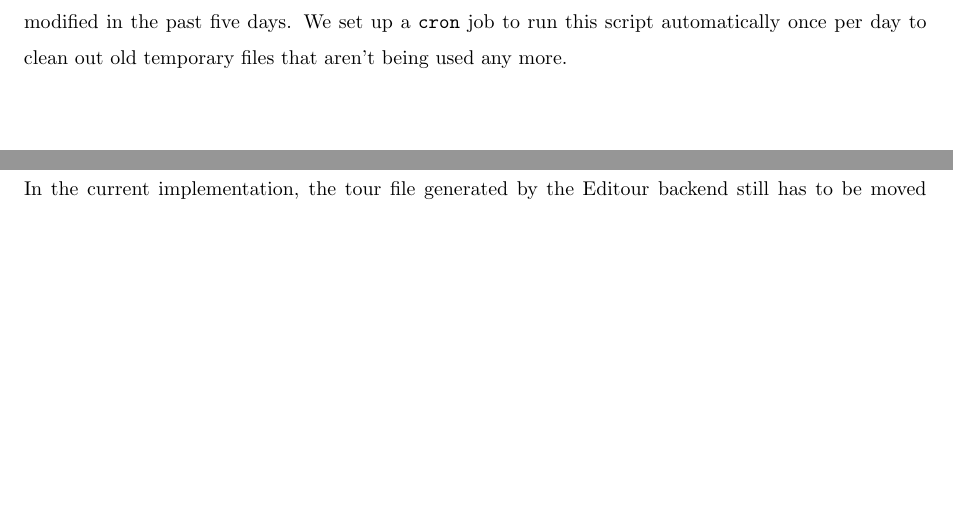
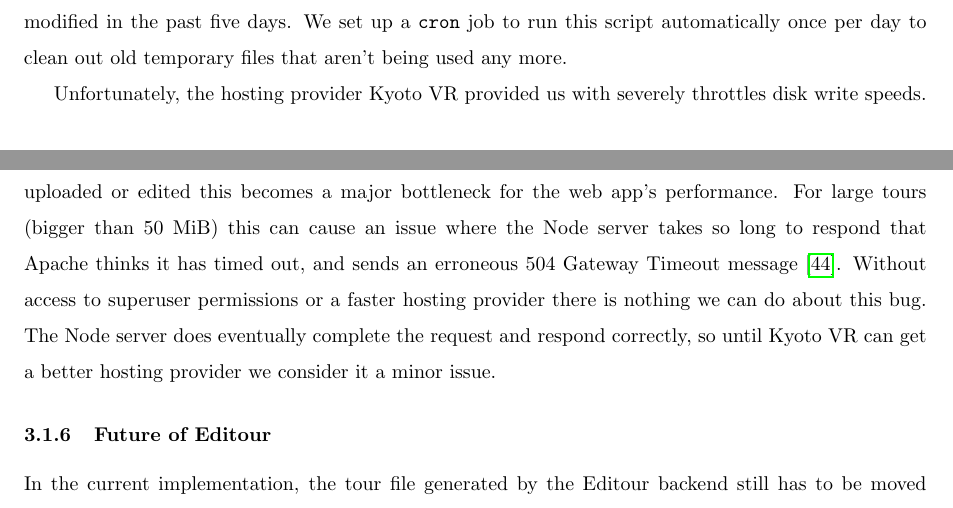
Before and after one commit to jojonium/mqp-paper, a LaTeX paper (paper.tex): two parts of pages 24 and 25 of 45, joined at a grey line, cut so that both start at the same text, the shorter picture padded with empty space. Compiled offline with pdfLaTeX.

Commit message:
add section on editour server disk throttling

```diff
--- a/paper.tex
+++ b/paper.tex
@@ -887,6 +887,17 @@ temporary files we wrote a simple bash script that removes directories that
 haven't been modified in the past five days. We set up a \texttt{cron} job to
 run this script automatically once per day to clean out old temporary files that
 aren't being used any more.
+
+Unfortunately, the hosting provider Kyoto VR provided us with severely throttles
+disk write speeds. Because the backend has to write potentially large amounts of
+data to the disk every time a tour is uploaded or edited this becomes a major
+bottleneck for the web app's performance. For large tours (bigger than 50 MiB)
+this can cause an issue where the Node server takes so long to respond that
+Apache thinks it has timed out, and sends an erroneous 504 Gateway Timeout
+message~\autocite{rfc7231}. Without access to superuser permissions or a faster
+hosting provider there is nothing we can do about this bug. The Node server does
+eventually complete the request and respond correctly, so until Kyoto VR can get
+a better hosting provider we consider it a minor issue.
 
 \subsubsection{Future of Editour}
 \label{sec:futureOfEditour}
```
